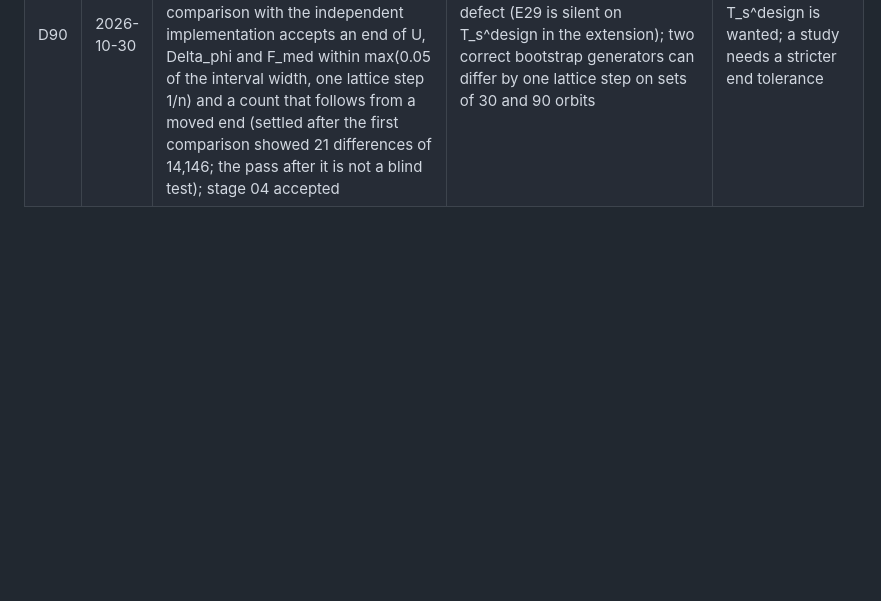
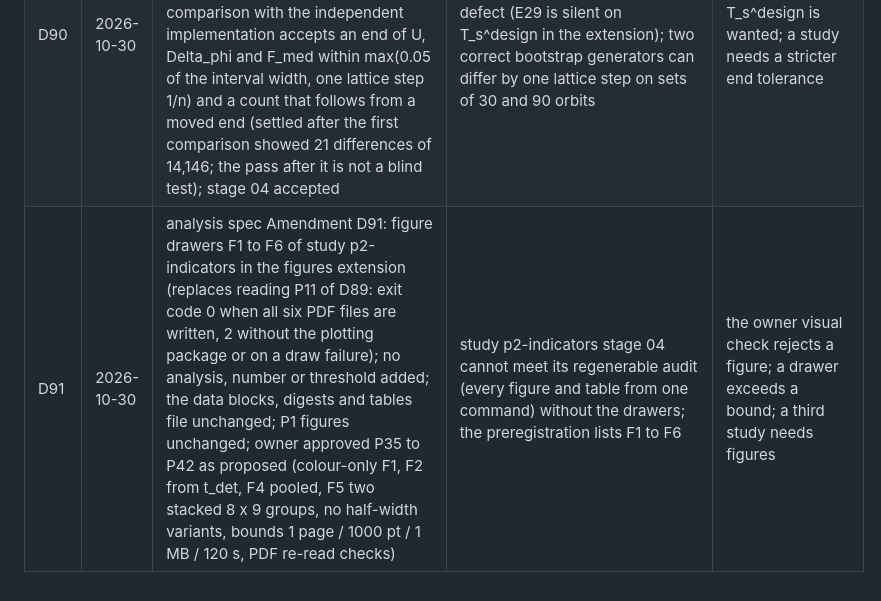
Before and after one commit to georgehadji/Chaos, a Markdown page: _config/decision-log.md, the part around the change. Rendered like a GitHub page; blank space fills up the shorter version.

Commit message:
module-build analysis stage 01: Amendment D91 spec (figure drawers F1 to F6 of study p2-indicators); owner approved P35 to P42; D91 in the decision log
Co-Authored-By: Claude Sonnet 5.5 <noreply@anthropic.com>

```diff
--- a/_config/decision-log.md
+++ b/_config/decision-log.md
@@ -94,3 +94,4 @@ Layer 3, canonical. One row per structural decision: what was chosen, why, and w
 | D88 | 2026-10-29 | experiments spec Amendment D88 (D86 stage 04 checkpoint): the pooled stretching counts of a chunk carry the cell range as attribute `range` and are not written (the group holds `orbits` only) when the orbits of the chunk do not share one range; `undersampled` and the SALI floor are not file flags and the SALI floor is not stored (E25 stands, E24 and R18 item 2 edited); E31 lets `reldig` be NaN under `zero` | A pool over cells of different ranges is meaningless and was stored without its range (review R2); the E25 against R18 conflict was settled on the side of the code (R4); S = 0 sets `zero` only (D84), so the old E31 text refused valid rows (F3) | the p2 preregistration needs pooled counts of mixed-range chunks; a flag for undersampling is wanted |
 | D89 | 2026-10-29 | analysis spec Amendment D89 (fourth scope of the module, approved with its open points P9 to P34 as proposed): `analyze` dispatches on the study slug of the preregistration and for study p2-indicators computes the verdicts of table R1 and R2, detection times, agreement, the sets W2, S2, T_s, the decisions H1 to H6 by the frozen rules, tables T1 to T17 and the figure data F1 to F6, with one parameter table per study transcribed from the preregistration; the P1 reference labels are read read-only from `data/p1-le-benchmark`, grid labels use the reduced L1/L5 rule; lambda_ref and lambda at n_s come from the P2 wrapped L1 items (the preregistration's statement that they equal the P1 L1 values is false: 521 of 883 panel orbits differ by more than 1e-6, 61 by more than 0.01; recorded as a deviation in the study findings, since the preregistration can no longer be amended once data exists); g_SALI = -L; orbits undecided for E1 or WBA at every budget are undetected; figure drawers are a follow-up (exit code 2 until then) | study p2-indicators stage 04 needs a command that regenerates every table from the manifest, and the P1 `analyze` covers H1 to H5 of P1 only | stage 04 contradicts the P2 label or set reading; figure drawers are built; a third study needs its own table |
 | D90 | 2026-10-30 | analysis spec Amendment D89, stage 04 checkpoint: in the extension (I_8 on E8) the design ensemble T_s^design is intersected with E8 like the other sets (module reading 4 withdrawn); the real-store comparison with the independent implementation accepts an end of U, Delta_phi and F_med within max(0.05 of the interval width, one lattice step 1/n) and a count that follows from a moved end (settled after the first comparison showed 21 differences of 14,146; the pass after it is not a blind test); stage 04 accepted | the first comparison could not tell a reading difference from a defect (E29 is silent on T_s^design in the extension); two correct bootstrap generators can differ by one lattice step on sets of 30 and 90 orbits | a third reading of T_s^design is wanted; a study needs a stricter end tolerance |
+| D91 | 2026-10-30 | analysis spec Amendment D91: figure drawers F1 to F6 of study p2-indicators in the figures extension (replaces reading P11 of D89: exit code 0 when all six PDF files are written, 2 without the plotting package or on a draw failure); no analysis, number or threshold added; the data blocks, digests and tables file unchanged; P1 figures unchanged; owner approved P35 to P42 as proposed (colour-only F1, F2 from t_det, F4 pooled, F5 two stacked 8 x 9 groups, no half-width variants, bounds 1 page / 1000 pt / 1 MB / 120 s, PDF re-read checks) | study p2-indicators stage 04 cannot meet its regenerable audit (every figure and table from one command) without the drawers; the preregistration lists F1 to F6 | the owner visual check rejects a figure; a drawer exceeds a bound; a third study needs figures |
```
Also changed, not shown: 1 other file.
